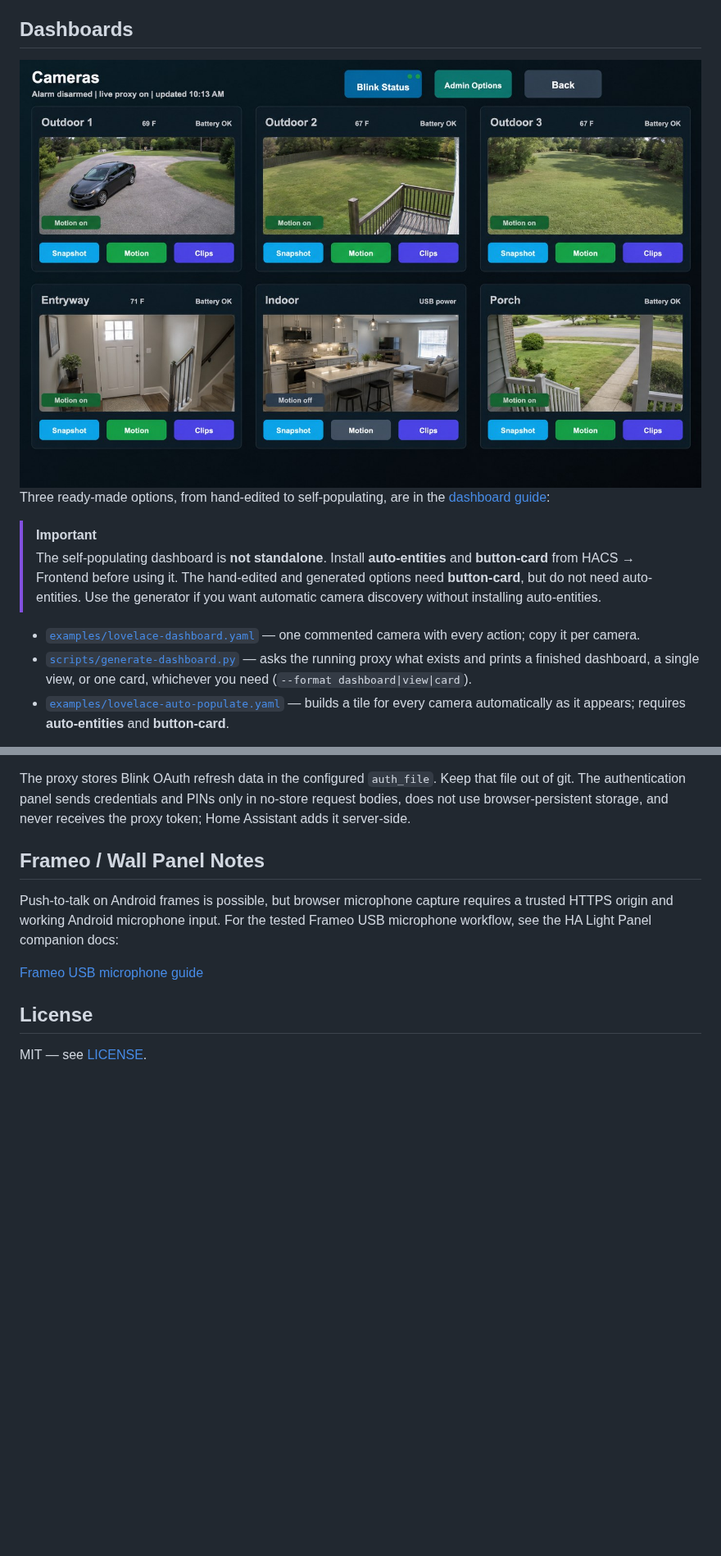
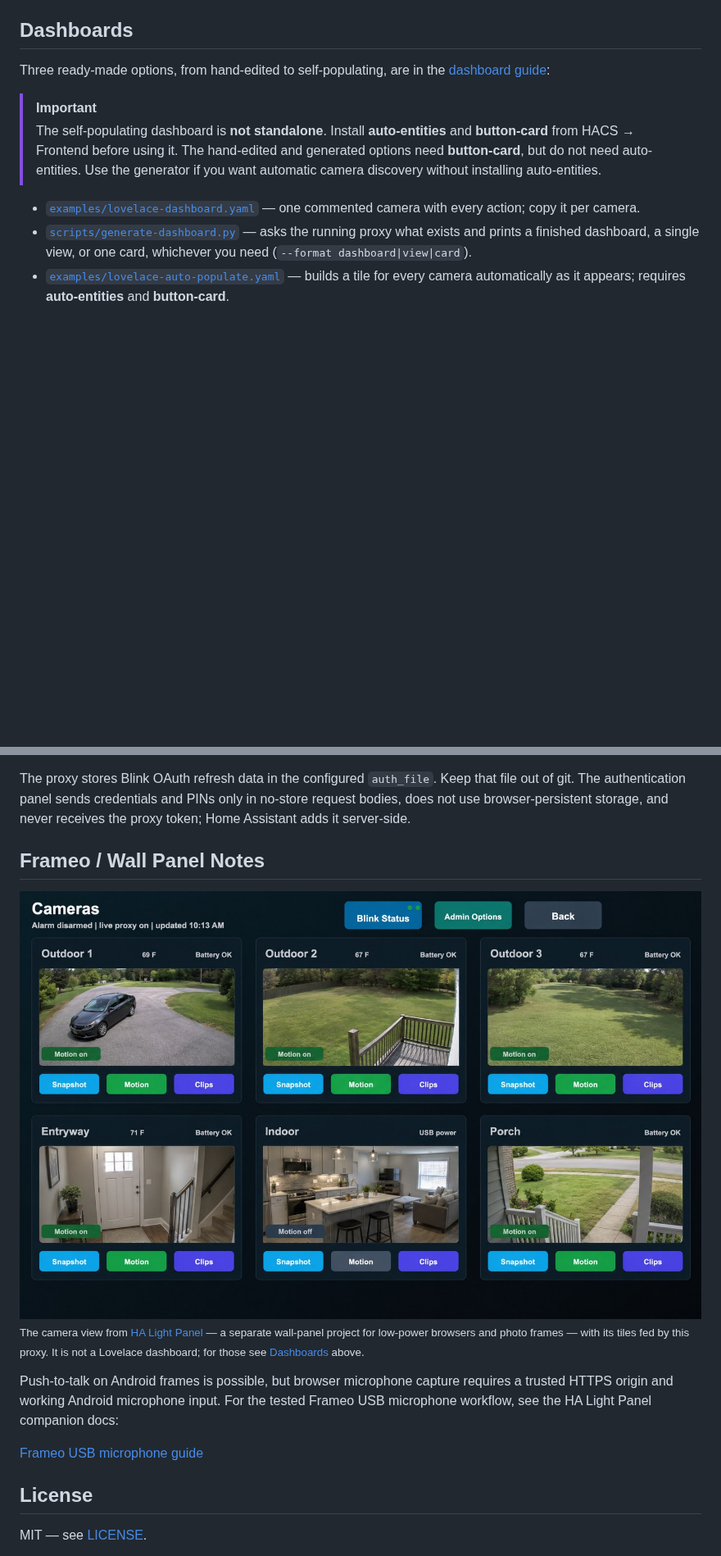
Before and after one commit to Teethree89/ha-blink-live-view-proxy, a Markdown page: README.md, 2 parts joined by grey strips. Shown at 82% size. Rendered like a GitHub page; blank space fills up the shorter version.

Commit message:
Attribute the screenshot correctly: it is HA Light Panel, not a dashboard
The screenshot is the camera view from ha-light-panel, a separate wall-panel
project, not a Lovelace dashboard. Sitting under "Dashboards" it implied that
generate-dashboard.py and the button-card examples produce that interface,
which they do not, and the alt text called it "a Home Assistant dashboard
view".

Moved to "Frameo / Wall Panel Notes", which already links that project, with
a caption naming it, linking it, and pointing back to Dashboards for the
Lovelace options. File renamed from example-dashboard.jpg, which carried the
same wrong claim.

```diff
--- a/README.md
+++ b/README.md
@@ -238,8 +238,6 @@ behavior lives in `proxy/blink_proxy/blink.py`; push-to-talk lives in
 
 ## Dashboards
 
-<img src="https://raw.githubusercontent.com/Teethree89/ha-blink-live-view-proxy/main/docs/images/example-dashboard.jpg" alt="A Home Assistant dashboard view showing six Blink camera tiles, each with a live snapshot, temperature, battery state, and Snapshot, Motion and Clips buttons" width="100%">
-
 Three ready-made options, from hand-edited to self-populating, are in the
 [dashboard guide](docs/DASHBOARD.md):
 
@@ -319,6 +317,14 @@ receives the proxy token; Home Assistant adds it server-side.
 
 ## Frameo / Wall Panel Notes
 
+<img src="https://raw.githubusercontent.com/Teethree89/ha-blink-live-view-proxy/main/docs/images/ha-light-panel-cameras.jpg" alt="The HA Light Panel camera view: six Blink camera tiles, each with a snapshot, temperature, battery state, and Snapshot, Motion and Clips buttons" width="100%">
+
+<sub>The camera view from
+[HA Light Panel](https://github.com/Teethree89/ha-light-panel) — a separate
+wall-panel project for low-power browsers and photo frames — with its tiles fed
+by this proxy. It is not a Lovelace dashboard; for those see
+[Dashboards](#dashboards) above.</sub>
+
 Push-to-talk on Android frames is possible, but browser microphone capture
 requires a trusted HTTPS origin and working Android microphone input. For the
 tested Frameo USB microphone workflow, see the HA Light Panel companion docs:
```
Also changed, not shown: docs/images/ha-light-panel-cameras.jpg (renamed from docs/images/example-dashboard.jpg).
